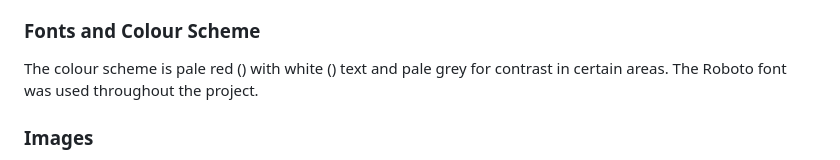
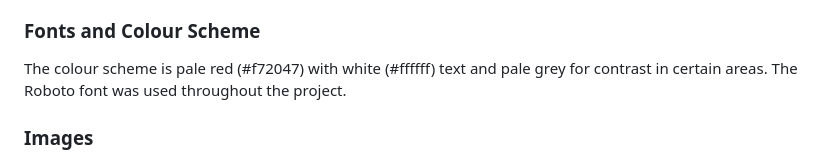
Before and after one commit to AM505/CSS-HTMLProject, a Markdown page: readme.md, the part around the change. GitHub-like rendering.

Commit message:
added missing html color definitions

```diff
--- a/readme.md
+++ b/readme.md
@@ -32,7 +32,7 @@ The wireframes from the initial design phase can be seen here.
 
 ### Fonts and Colour Scheme
 
-The colour scheme is pale red () with white () text and pale grey for contrast in certain areas.
+The colour scheme is pale red (#f72047) with white (#ffffff) text and pale grey for contrast in certain areas.
 The Roboto font was used throughout the project.
 
 ### Images
```
